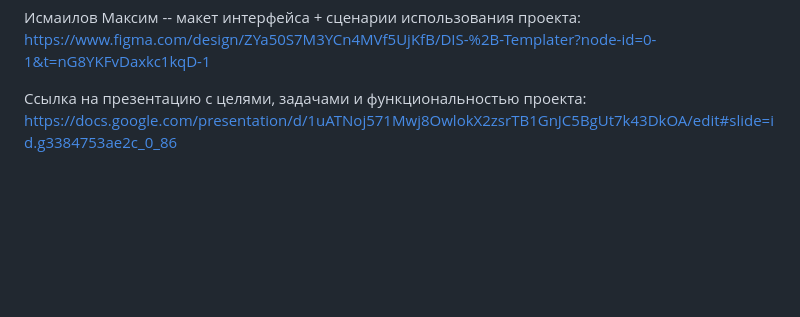
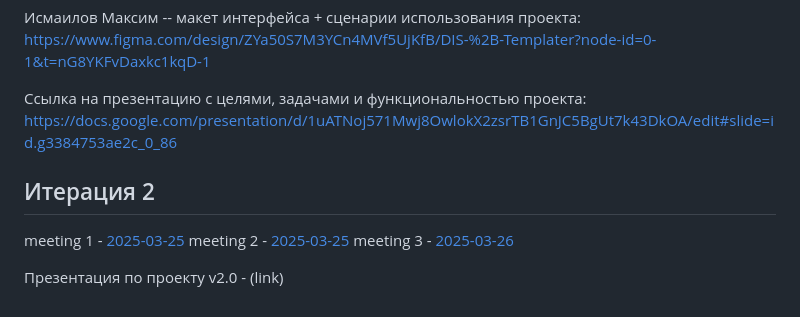
Before and after one commit to moevm/document_insight_system, a Markdown page: reports.md, the part around the change. Rendered like a GitHub page; blank space fills up the shorter version.

```diff
--- a/reports.md
+++ b/reports.md
@@ -85,3 +85,11 @@
 Исмаилов Максим -- макет интерфейса + сценарии использования проекта: https://www.figma.com/design/ZYa50S7M3YCn4MVf5UjKfB/DIS-%2B-Templater?node-id=0-1&t=nG8YKFvDaxkc1kqD-1
 
 Ссылка на презентацию с целями, задачами и функциональностью проекта: https://docs.google.com/presentation/d/1uATNoj571Mwj8OwlokX2zsrTB1GnJC5BgUt7k43DkOA/edit#slide=id.g3384753ae2c_0_86
+
+## Итерация 2
+
+meeting 1 - [2025-03-25](https://github.com/moevm/document_insight_system/blob/reports-dis/meetings/2025-03-03.txt)
+meeting 2 - [2025-03-25](https://github.com/moevm/document_insight_system/blob/reports-dis/meetings/2025-03-25.txt)
+meeting 3 - [2025-03-26](https://github.com/moevm/document_insight_system/blob/reports-dis/meetings/2025-03-26.txt)
+
+Презентация по проекту v2.0 - (link)
```
